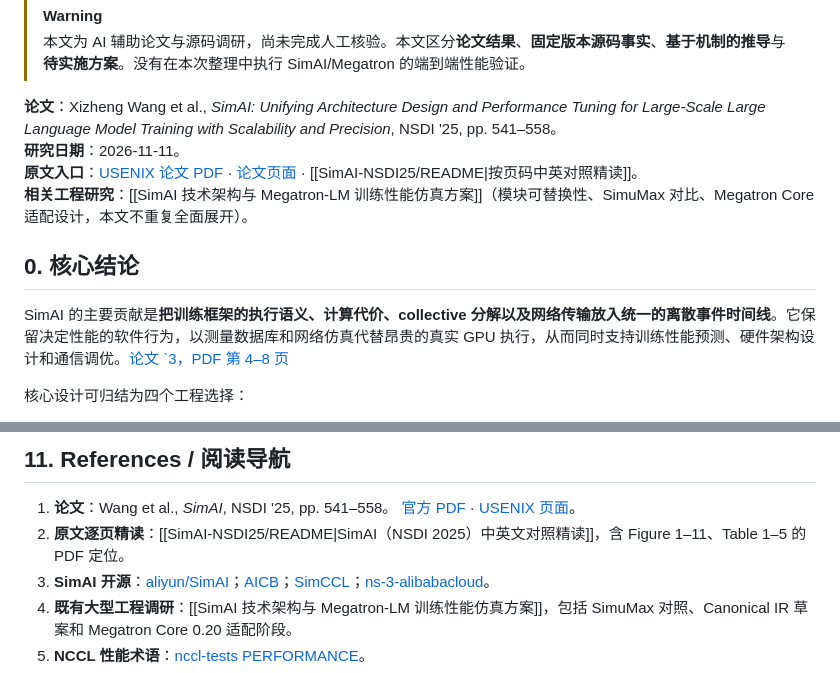
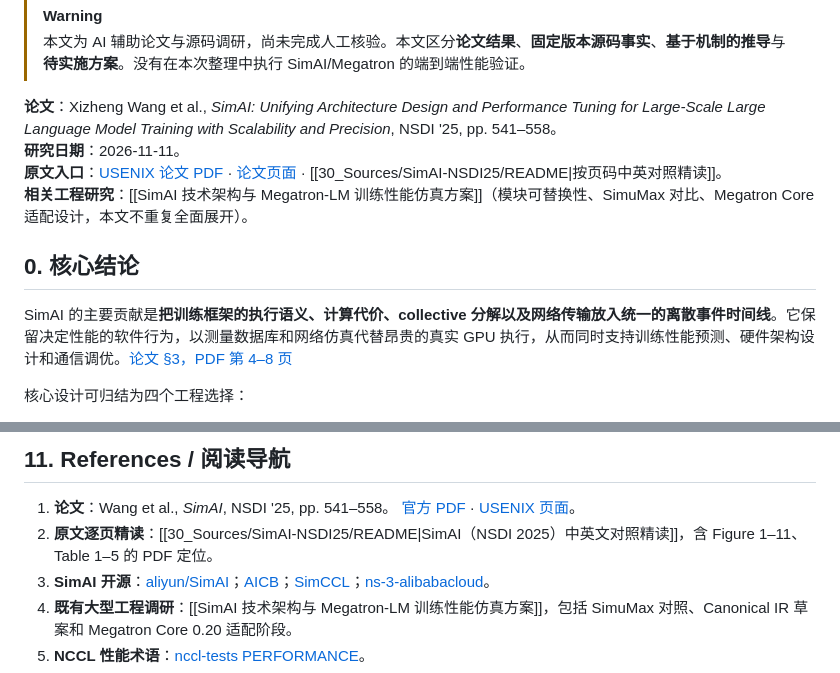
Before and after one commit to Maverickhj/AI-Infra, a Markdown page: 30_Sources/SimAI-NSDI25/2025 - SimAI 设计思想与工程落地深度调研.md, 2 parts joined by grey strips. Rendered like a GitHub page.

Commit message:
docs(simai): repair section references and Obsidian reading links

```diff
--- a/30_Sources/SimAI-NSDI25/2025 - SimAI 设计思想与工程落地深度调研.md
+++ b/30_Sources/SimAI-NSDI25/2025 - SimAI 设计思想与工程落地深度调研.md
@@ -19,12 +19,12 @@ reviewed: false
 
 **论文**：Xizheng Wang et al., *SimAI: Unifying Architecture Design and Performance Tuning for Large-Scale Large Language Model Training with Scalability and Precision*, NSDI '25, pp. 541–558。
 **研究日期**：2026-11-11。
-**原文入口**：[USENIX 论文 PDF](https://www.usenix.org/system/files/nsdi25-wang-xizheng-simai.pdf) · [论文页面](https://www.usenix.org/conference/nsdi25/presentation/wang-xizheng-simai) · [[SimAI-NSDI25/README|按页码中英对照精读]]。
+**原文入口**：[USENIX 论文 PDF](https://www.usenix.org/system/files/nsdi25-wang-xizheng-simai.pdf) · [论文页面](https://www.usenix.org/conference/nsdi25/presentation/wang-xizheng-simai) · [[30_Sources/SimAI-NSDI25/README|按页码中英对照精读]]。
 **相关工程研究**：[[SimAI 技术架构与 Megatron-LM 训练性能仿真方案]]（模块可替换性、SimuMax 对比、Megatron Core 适配设计，本文不重复全面展开）。
 
 ## 0. 核心结论
 
-SimAI 的主要贡献是**把训练框架的执行语义、计算代价、collective 分解以及网络传输放入统一的离散事件时间线**。它保留决定性能的软件行为，以测量数据库和网络仿真代替昂贵的真实 GPU 执行，从而同时支持训练性能预测、硬件架构设计和通信调优。[论文 `3，PDF 第 4–8 页](https://www.usenix.org/system/files/nsdi25-wang-xizheng-simai.pdf#page=4)
+SimAI 的主要贡献是**把训练框架的执行语义、计算代价、collective 分解以及网络传输放入统一的离散事件时间线**。它保留决定性能的软件行为，以测量数据库和网络仿真代替昂贵的真实 GPU 执行，从而同时支持训练性能预测、硬件架构设计和通信调优。[论文 §3，PDF 第 4–8 页](https://www.usenix.org/system/files/nsdi25-wang-xizheng-simai.pdf#page=4)
 
 核心设计可归结为四个工程选择：
 
@@ -362,7 +362,7 @@ MoE 增加 expert token histogram、dispatch/combine AllToAll、grouped GEMM sha
 ## 11. References / 阅读导航
 
 1. **论文**：Wang et al., *SimAI*, NSDI '25, pp. 541–558。 [官方 PDF](https://www.usenix.org/system/files/nsdi25-wang-xizheng-simai.pdf) · [USENIX 页面](https://www.usenix.org/conference/nsdi25/presentation/wang-xizheng-simai)。
-2. **原文逐页精读**：[[SimAI-NSDI25/README|SimAI（NSDI 2025）中英文对照精读]]，含 Figure 1–11、Table 1–5 的 PDF 定位。
+2. **原文逐页精读**：[[30_Sources/SimAI-NSDI25/README|SimAI（NSDI 2025）中英文对照精读]]，含 Figure 1–11、Table 1–5 的 PDF 定位。
 3. **SimAI 开源**：[aliyun/SimAI](https://github.com/aliyun/SimAI)；[AICB](https://github.com/aliyun/aicb)；[SimCCL](https://github.com/aliyun/SimCCL)；[ns-3-alibabacloud](https://github.com/aliyun/ns-3-alibabacloud)。
 4. **既有大型工程调研**：[[SimAI 技术架构与 Megatron-LM 训练性能仿真方案]]，包括 SimuMax 对照、Canonical IR 草案和 Megatron Core 0.20 适配阶段。
 5. **NCCL 性能术语**：[nccl-tests PERFORMANCE](https://github.com/NVIDIA/nccl-tests/blob/master/doc/PERFORMANCE.md)。
```
Also changed, not shown: other parts of 30_Sources/SimAI-NSDI25/2025 - SimAI 设计思想与工程落地深度调研.md (+9 -9 lines).
